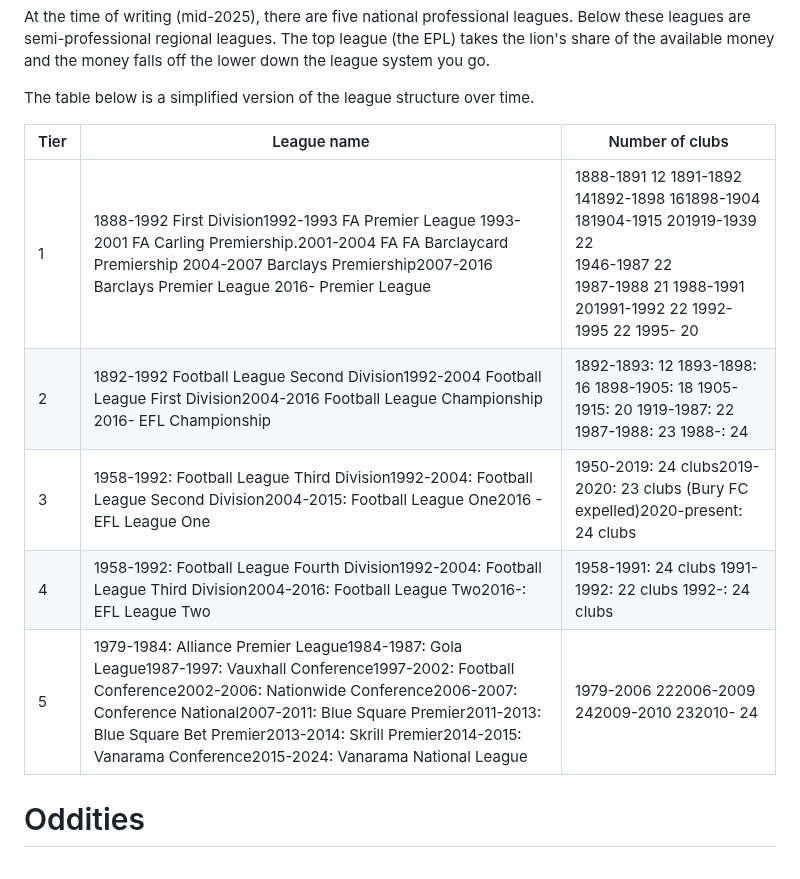
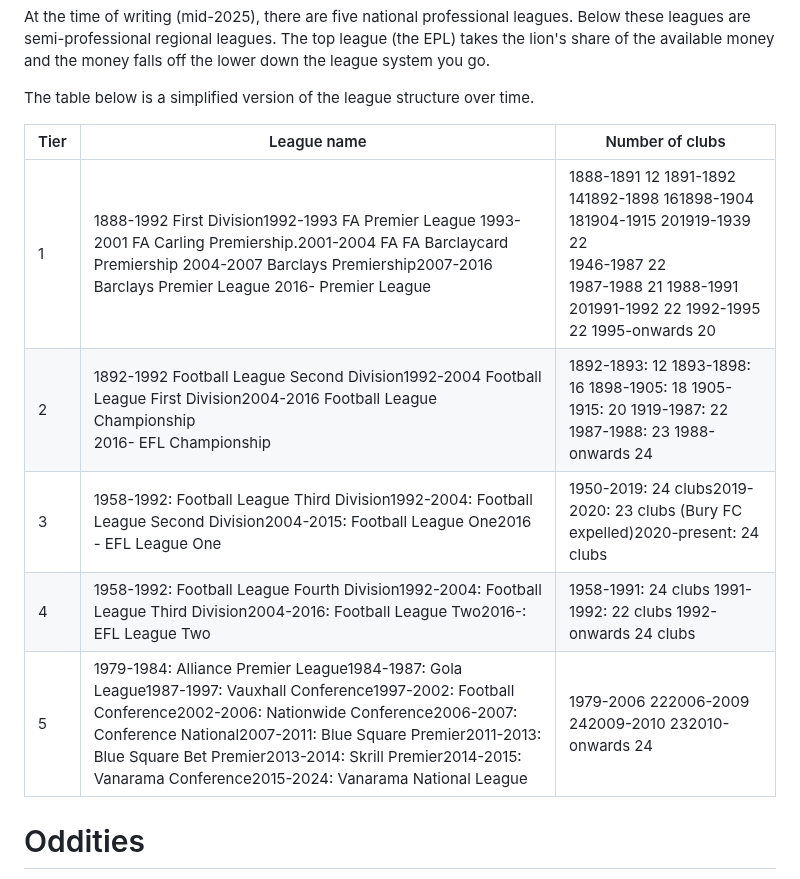
Before and after one commit to MikeWoodward/English-Football-Forecasting, a Markdown page: Notes/league_notes.md, the part around the change. GitHub-like rendering.

```diff
--- a/Notes/league_notes.md
+++ b/Notes/league_notes.md
@@ -26,11 +26,11 @@ The table below is a simplified version of the league structure over time.
 
 | Tier    | League name | Number of clubs |
 | -------- | ------- | ------- |
-| 1  | 1888-1992 First Division</br>1992-1993 FA Premier League </br>1993-2001 FA Carling Premiership.</br>2001-2004 FA  FA Barclaycard Premiership</br> 2004-2007 Barclays Premiership</br>2007-2016 Barclays Premier League</br>  2016- Premier League |  1888-1891 12</br> 1891-1892 14</br>1892-1898 16</br>1898-1904 18</br>1904-1915 20</br>1919-1939 22<br>1946-1987 22<br>1987-1988 21</br> 1988-1991 20</br>1991-1992 22</br>  1992-1995 22</br> 1995- 20 |
-| 2 | 1892-1992 Football League Second Division</br>1992-2004 Football League First Division</br>2004-2016 Football League Championship<br>2016- EFL Championship | 1892-1893: 12 </br>1893-1898: 16 </br>1898-1905: 18 </br>1905-1915: 20 </br>1919-1987: 22 </br>1987-1988: 23 </br>1988-: 24 |
+| 1  | 1888-1992 First Division</br>1992-1993 FA Premier League </br>1993-2001 FA Carling Premiership.</br>2001-2004 FA  FA Barclaycard Premiership</br> 2004-2007 Barclays Premiership</br>2007-2016 Barclays Premier League</br>  2016- Premier League |  1888-1891 12</br> 1891-1892 14</br>1892-1898 16</br>1898-1904 18</br>1904-1915 20</br>1919-1939 22<br>1946-1987 22<br>1987-1988 21</br> 1988-1991 20</br>1991-1992 22</br>  1992-1995 22</br> 1995-onwards 20 |
+| 2 | 1892-1992 Football League Second Division</br>1992-2004 Football League First Division</br>2004-2016 Football League Championship<br>2016- EFL Championship | 1892-1893: 12 </br>1893-1898: 16 </br>1898-1905: 18 </br>1905-1915: 20 </br>1919-1987: 22 </br>1987-1988: 23 </br>1988-onwards 24 |
 | 3 | 1958-1992: Football League Third Division</br>1992-2004: Football League Second Division</br>2004-2015: Football League One</br>2016 - EFL League One| 1950-2019: 24 clubs</br>2019-2020: 23 clubs (Bury FC expelled)</br>2020-present: 24 clubs</br>|
-| 4 | 1958-1992: Football League Fourth Division</br>1992-2004: Football League Third Division</br>2004-2016: Football League Two</br>2016-: EFL League Two | 1958-1991: 24 clubs </br>1991-1992: 22 clubs </br>1992-: 24 clubs |
-| 5 | 1979-1984: Alliance Premier League</br>1984-1987: Gola League</br>1987-1997: Vauxhall Conference</br>1997-2002: Football Conference</br>2002-2006: Nationwide Conference</br>2006-2007: Conference National</br>2007-2011: Blue Square Premier</br>2011-2013: Blue Square Bet Premier</br>2013-2014: Skrill Premier</br>2014-2015: Vanarama Conference</br>2015-2024: Vanarama National League| 1979-2006 22</br>2006-2009 24</br>2009-2010 23</br>2010- 24|
+| 4 | 1958-1992: Football League Fourth Division</br>1992-2004: Football League Third Division</br>2004-2016: Football League Two</br>2016-: EFL League Two | 1958-1991: 24 clubs </br>1991-1992: 22 clubs </br>1992-onwards 24 clubs |
+| 5 | 1979-1984: Alliance Premier League</br>1984-1987: Gola League</br>1987-1997: Vauxhall Conference</br>1997-2002: Football Conference</br>2002-2006: Nationwide Conference</br>2006-2007: Conference National</br>2007-2011: Blue Square Premier</br>2011-2013: Blue Square Bet Premier</br>2013-2014: Skrill Premier</br>2014-2015: Vanarama Conference</br>2015-2024: Vanarama National League| 1979-2006 22</br>2006-2009 24</br>2009-2010 23</br>2010-onwards 24|
 
 # Oddities
 
```
